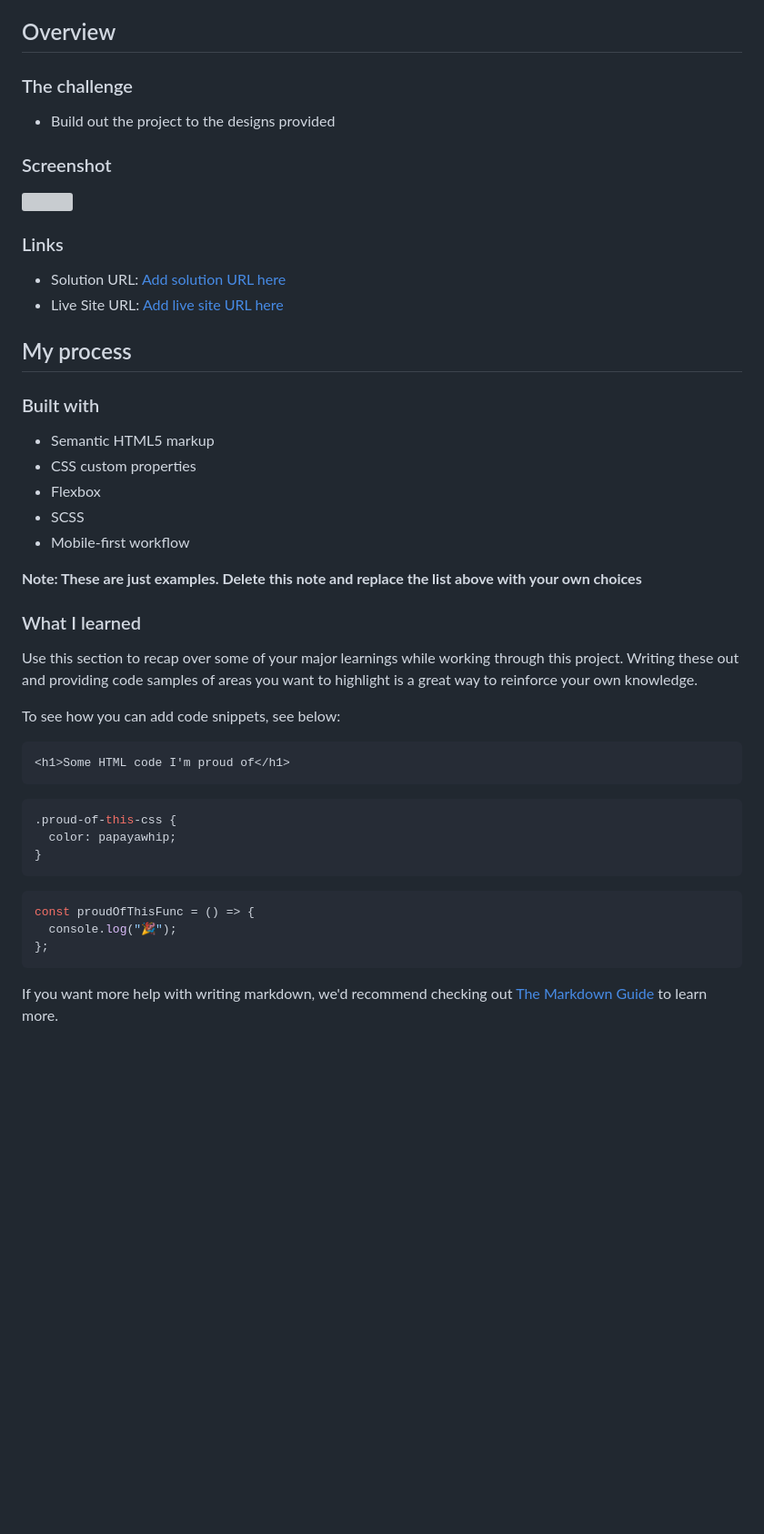
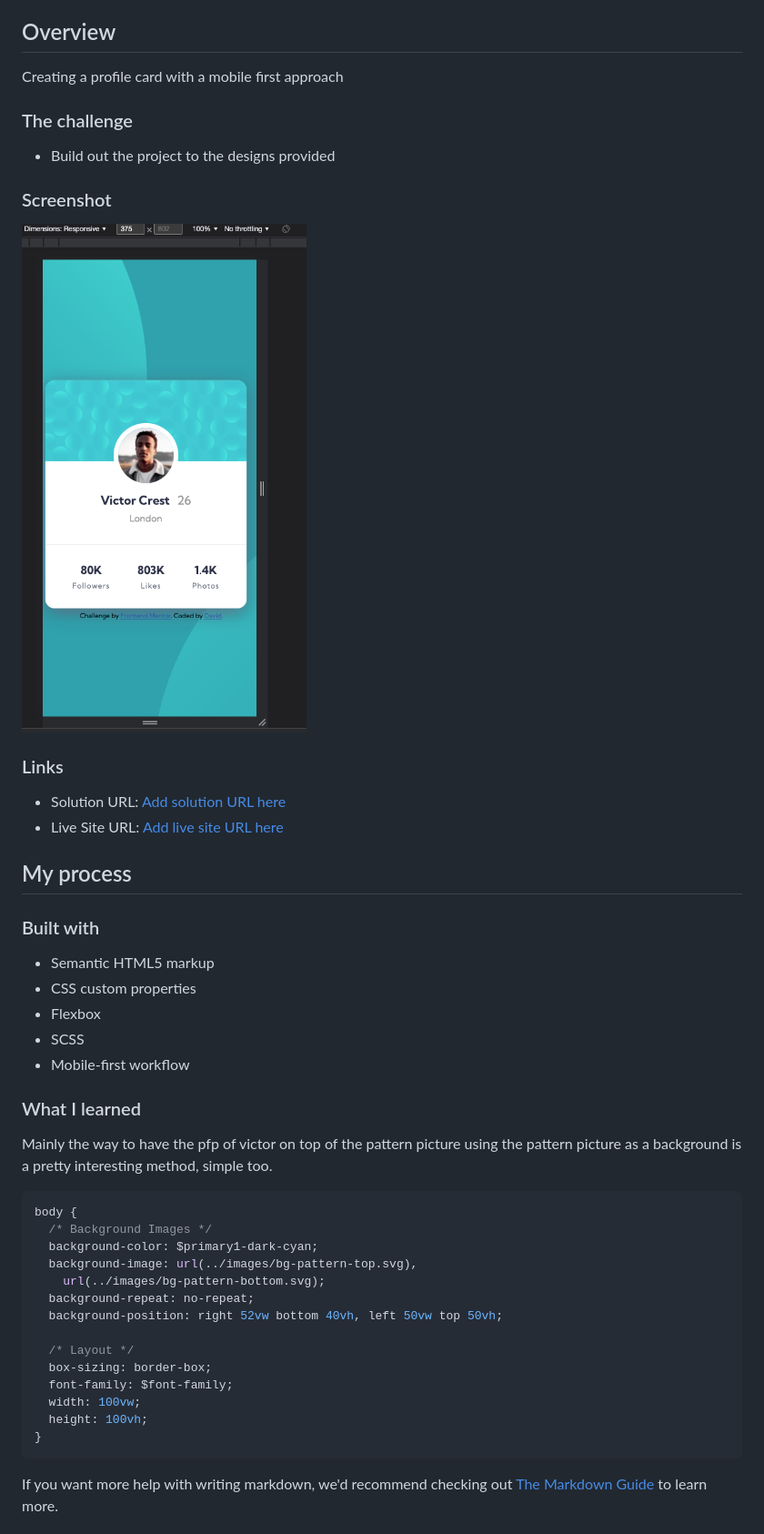
Before and after one commit to Kami-No-Musuko/profile-card-component-main, a Markdown page: README-template.md, the part around the change printed below. Shown: that part at 91% size. Rendered like a GitHub page; pictures changed too: images/mysolution.png (added); blank space fills up the shorter version; grey boxes are pictures that could not be loaded.

````diff
--- a/README-template.md
+++ b/README-template.md
@@ -18,13 +18,15 @@ This is a solution to the [Profile card component challenge on Frontend Mentor](
 
 ## Overview
 
+Creating a profile card with a mobile first approach
+
 ### The challenge
 
 - Build out the project to the designs provided
 
 ### Screenshot
 
-![](./screenshot.jpg)
+![](images/mysolution.png)
 
 ### Links
 
@@ -41,28 +43,25 @@ This is a solution to the [Profile card component challenge on Frontend Mentor](
 - SCSS
 - Mobile-first workflow
 
-**Note: These are just examples. Delete this note and replace the list above with your own choices**
-
 ### What I learned
 
-Use this section to recap over some of your major learnings while working through this project. Writing these out and providing code samples of areas you want to highlight is a great way to reinforce your own knowledge.
-
-To see how you can add code snippets, see below:
-
-```html
-<h1>Some HTML code I'm proud of</h1>
-```
+Mainly the way to have the pfp of victor on top of the pattern picture using the pattern picture as a background is a pretty interesting method, simple too.
 
 ```css
-.proud-of-this-css {
-  color: papayawhip;
+body {
+  /* Background Images */
+  background-color: $primary1-dark-cyan;
+  background-image: url(../images/bg-pattern-top.svg),
+    url(../images/bg-pattern-bottom.svg);
+  background-repeat: no-repeat;
+  background-position: right 52vw bottom 40vh, left 50vw top 50vh;
+
+  /* Layout */
+  box-sizing: border-box;
+  font-family: $font-family;
+  width: 100vw;
+  height: 100vh;
 }
-```
-
-```js
-const proudOfThisFunc = () => {
-  console.log("🎉");
-};
 ```
 
 If you want more help with writing markdown, we'd recommend checking out [The Markdown Guide](https://www.markdownguide.org/) to learn more.
````
Also changed, not shown: other parts of README-template.md (+3 -3 lines), README.md (deleted, +0 -87 lines).
